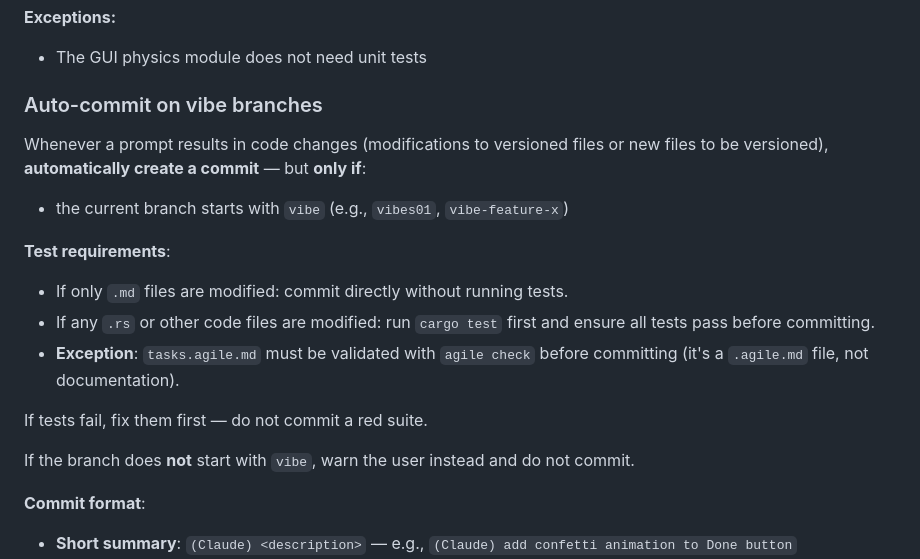
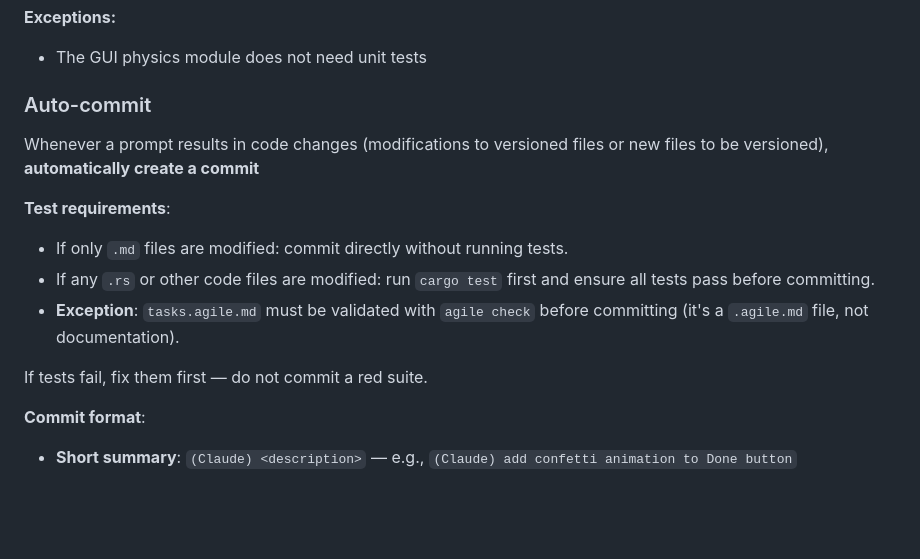
Before and after one commit to simchri/md.agile, a Markdown page: CLAUDE.md, the part around the change. Rendered like a GitHub page; blank space fills up the shorter version.

Commit message:
drop req to limit auto commit to vibe branches

```diff
--- a/CLAUDE.md
+++ b/CLAUDE.md
@@ -101,10 +101,9 @@ Never write production code without a failing test that justifies it.
 **Exceptions:**
 - The GUI physics module does not need unit tests
 
-### Auto-commit on vibe branches
+### Auto-commit
 
-Whenever a prompt results in code changes (modifications to versioned files or new files to be versioned), **automatically create a commit** — but **only if**:
-- the current branch starts with `vibe` (e.g., `vibes01`, `vibe-feature-x`)
+Whenever a prompt results in code changes (modifications to versioned files or new files to be versioned), **automatically create a commit**
 
 **Test requirements**:
 - If only `.md` files are modified: commit directly without running tests.
@@ -112,8 +111,6 @@ Whenever a prompt results in code changes (modifications to versioned files or n
 - **Exception**: `tasks.agile.md` must be validated with `agile check` before committing (it's a `.agile.md` file, not documentation).
 
 If tests fail, fix them first — do not commit a red suite.
-
-If the branch does **not** start with `vibe`, warn the user instead and do not commit.
 
 **Commit format**:
 - **Short summary**: `(Claude) <description>` — e.g., `(Claude) add confetti animation to Done button`
```
